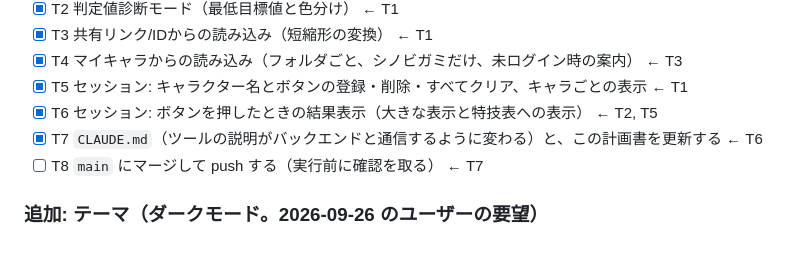
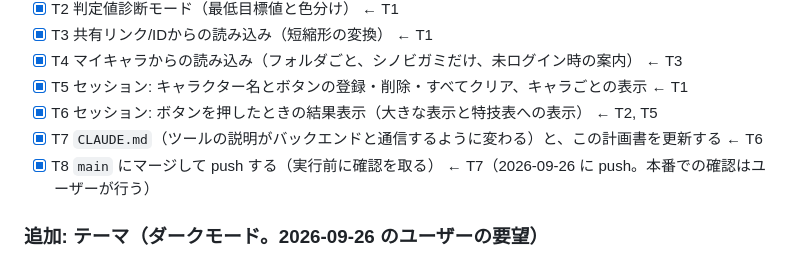
Before and after one commit to kasuta/TRPG, a Markdown page: docs/plan-2026-09-features.md, the part around the change. Rendered like a GitHub page.

Commit message:
計画書に機能C(判定ツールの改装)の公開を記録
Co-Authored-By: Claude Opus 5.5 <noreply@anthropic.com>

```diff
--- a/docs/plan-2026-09-features.md
+++ b/docs/plan-2026-09-features.md
@@ -321,7 +321,7 @@
 - [x] T5 セッション: キャラクター名とボタンの登録・削除・すべてクリア、キャラごとの表示 ← T1
 - [x] T6 セッション: ボタンを押したときの結果表示（大きな表示と特技表への表示） ← T2, T5
 - [x] T7 `CLAUDE.md`（ツールの説明がバックエンドと通信するように変わる）と、この計画書を更新する ← T6
-- [ ] T8 `main` にマージして push する（実行前に確認を取る） ← T7
+- [x] T8 `main` にマージして push する（実行前に確認を取る） ← T7（2026-09-26 に push。本番での確認はユーザーが行う）
 
 ### 追加: テーマ（ダークモード。2026-09-26 のユーザーの要望）
 - キャラシと同じ4種類（デフォルト・ダークモード1〜3）を追加した。選択はキャラシと共通（`localStorage` の `sinobigami_theme`）。キャラシで変えればツールも変わり、その逆も同じ。
```
